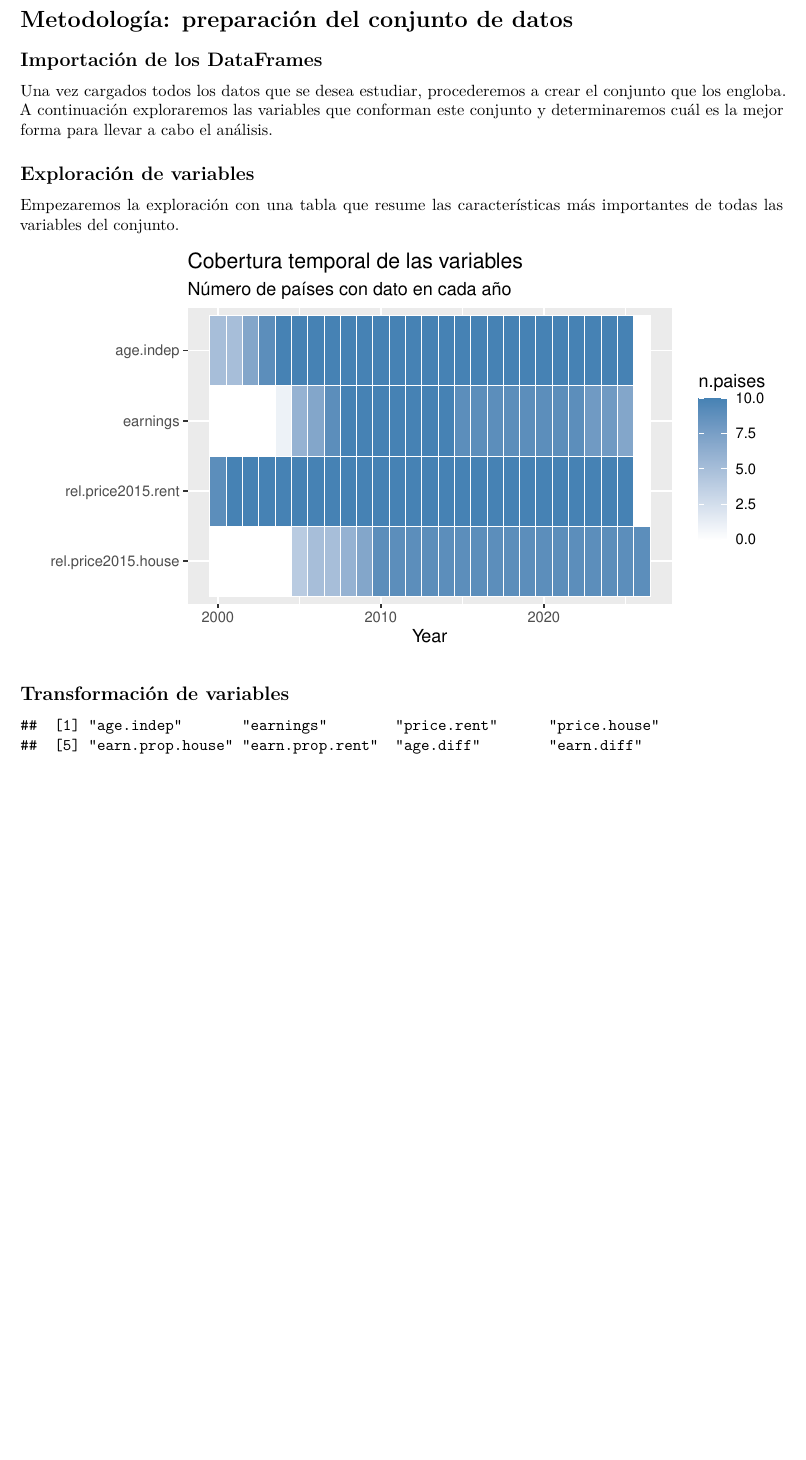
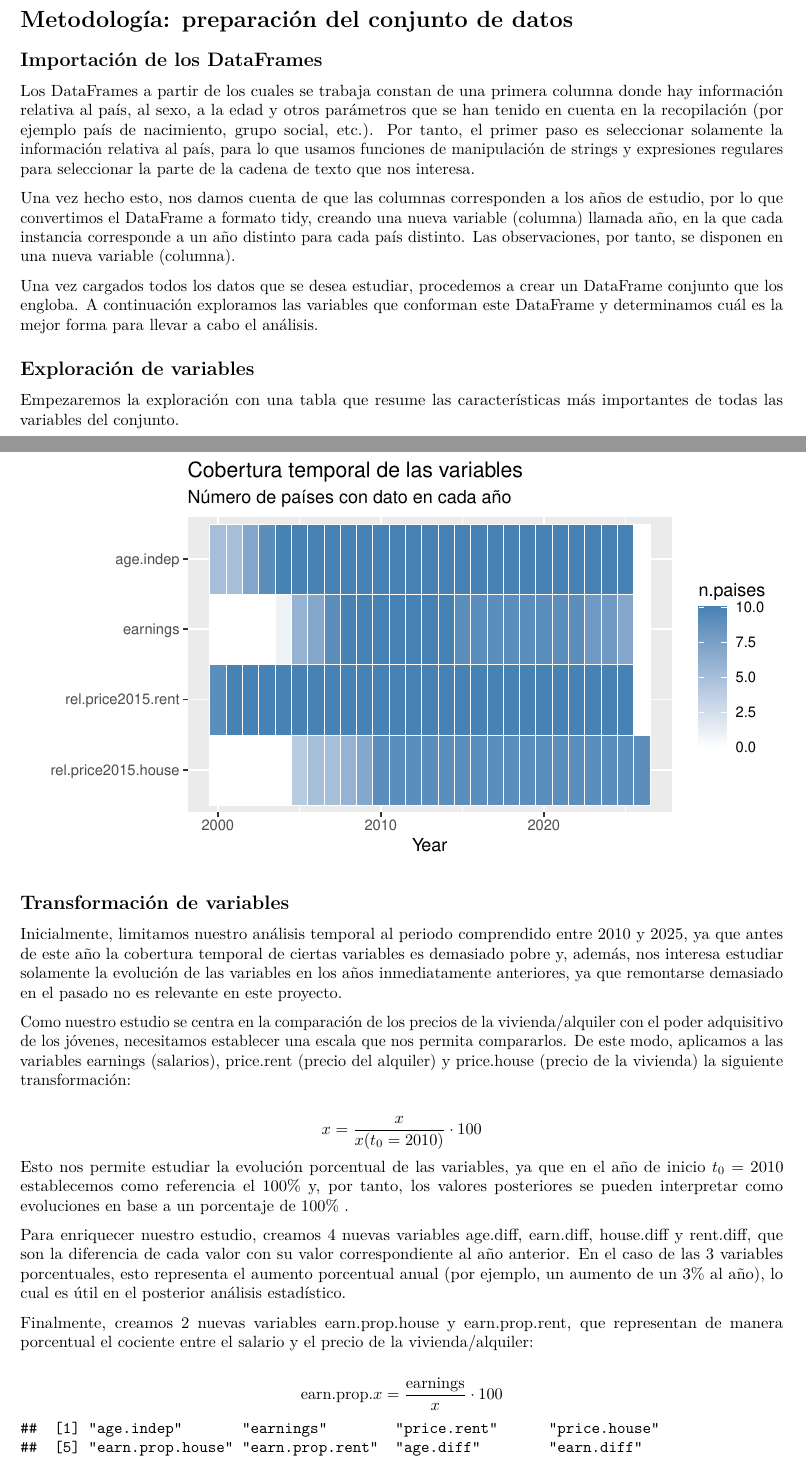
Before and after one commit to nicocaal/ProyectoAED, an R Markdown document (ProyectoAED_MDPI.Rmd): part of page 1 of 3 before the commit and two parts of pages 1 and 2 of 4 after it, the two joined at a grey line, cut so that both start at the same text, the shorter picture padded with empty space. Rendered offline with R 4.5, knitr and Pandoc, then LaTeX, with nearby package versions; drawn as R Markdown's standard PDF in place of the format the file asks for.

Commit message:
Transformaciones de variables, redactado

````diff
--- a/ProyectoAED_MDPI.Rmd
+++ b/ProyectoAED_MDPI.Rmd
@@ -221,7 +221,11 @@ major.source <- salarios2 %>% count(country, source) %>% group_by(country) %>% a
 salarios2 %<>% full_join(major.source) %>% mutate(earnings = ifelse(source == major.source, earnings, NA)) %>% select(c(-major.source, -source))
 ```
 
-Una vez cargados todos los datos que se desea estudiar, procederemos a crear el conjunto que los engloba. A continuación exploraremos las variables que conforman este conjunto y determinaremos cuál es la mejor forma para llevar a cabo el análisis.
+Los DataFrames a partir de los cuales se trabaja constan de una primera columna donde hay información relativa al país, al sexo, a la edad y otros parámetros que se han tenido en cuenta en la recopilación (por ejemplo país de nacimiento, grupo social, etc.). Por tanto, el primer paso es seleccionar solamente la información relativa al país, para lo que usamos funciones de manipulación de strings y expresiones regulares para seleccionar la parte de la cadena de texto que nos interesa.
+
+Una vez hecho esto, nos damos cuenta de que las columnas corresponden a los años de estudio, por lo que convertimos el DataFrame a formato tidy, creando una nueva variable (columna) llamada año, en la que cada instancia corresponde a un año distinto para cada país distinto. Las observaciones, por tanto, se disponen en una nueva variable (columna).
+
+Una vez cargados todos los datos que se desea estudiar, procedemos a crear un DataFrame conjunto que los engloba. A continuación exploramos las variables que conforman este DataFrame y determinamos cuál es la mejor forma para llevar a cabo el análisis.
 
 ```{r}
 # Juntamos todas las variables en un dataframe por paises y años
@@ -271,6 +275,18 @@ ggsave('results/univ_cobertura.pdf', width = 14, height = 10, dpi = 300)
 ```
 
 ## Transformación de variables
+
+Inicialmente, limitamos nuestro análisis temporal al periodo comprendido entre 2010 y 2025, ya que antes de este año la cobertura temporal de ciertas variables es demasiado pobre y, además, nos interesa estudiar solamente la evolución de las variables en los años inmediatamente anteriores, ya que remontarse demasiado en el pasado no es relevante en este proyecto.
+
+Como nuestro estudio se centra en la comparación de los precios de la vivienda/alquiler con el poder adquisitivo de los jóvenes, necesitamos establecer una escala que nos permita compararlos. De este modo, aplicamos a las variables earnings (salarios), price.rent (precio del alquiler) y price.house (precio de la vivienda) la siguiente transformación:
+
+$$ x = \frac{x}{x(t_0 = 2010)} \cdot 100 $$ Esto nos permite estudiar la evolución porcentual de las variables, ya que en el año de inicio $t_0 = 2010$ establecemos como referencia el $100\%$ y, por tanto, los valores posteriores se pueden interpretar como evoluciones en base a un porcentaje de $100\%$ .
+
+Para enriquecer nuestro estudio, creamos 4 nuevas variables age.diff, earn.diff, house.diff y rent.diff, que son la diferencia de cada valor con su valor correspondiente al año anterior. En el caso de las 3 variables porcentuales, esto representa el aumento porcentual anual (por ejemplo, un aumento de un $3\%$ al año), lo cual es útil en el posterior análisis estadístico.
+
+Finalmente, creamos 2 nuevas variables earn.prop.house y earn.prop.rent, que representan de manera porcentual el cociente entre el salario y el precio de la vivienda/alquiler:
+
+$$ \text{earn.prop.}x = \frac{\text{earnings}}{x} \cdot 100 $$
 
 ```{r}
 # Limitamos el estudio desde el 2010 hasta el 2025
````
